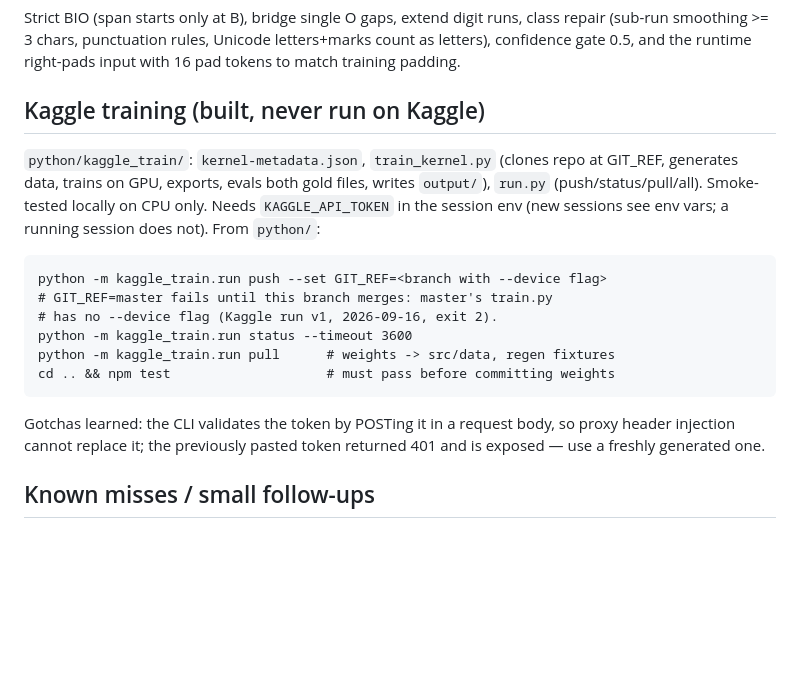
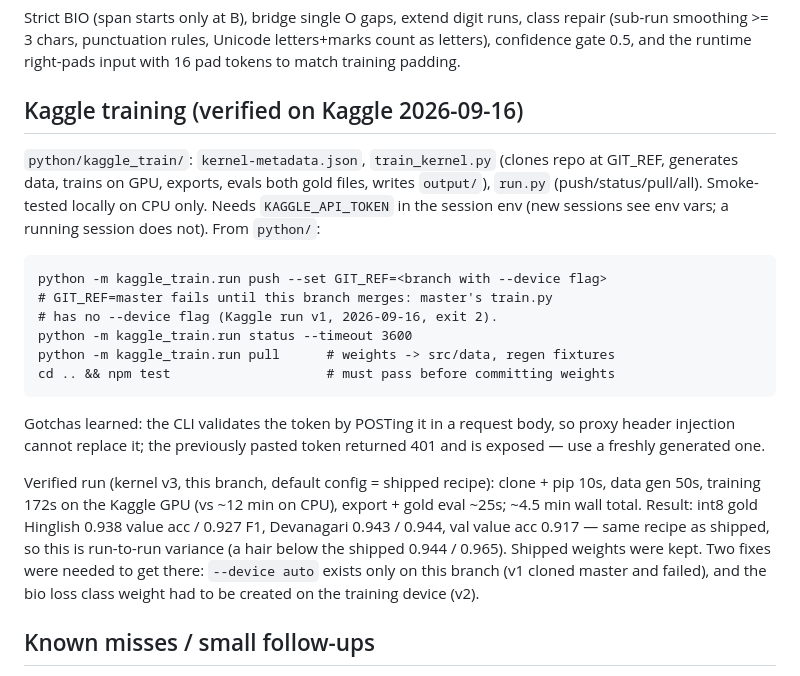
Before and after one commit to athrvk/gpu-sankhya, a Markdown page: HANDOFF.md, the part around the change. Rendered like a GitHub page; blank space fills up the shorter version.

Commit message:
HANDOFF: record verified Kaggle GPU run and its metrics

```diff
--- a/HANDOFF.md
+++ b/HANDOFF.md
@@ -41,7 +41,7 @@ runs, class repair (sub-run smoothing >= 3 chars, punctuation rules,
 Unicode letters+marks count as letters), confidence gate 0.5, and the
 runtime right-pads input with 16 pad tokens to match training padding.
 
-## Kaggle training (built, never run on Kaggle)
+## Kaggle training (verified on Kaggle 2026-09-16)
 
 `python/kaggle_train/`: `kernel-metadata.json`, `train_kernel.py`
 (clones repo at GIT_REF, generates data, trains on GPU, exports, evals
@@ -61,6 +61,16 @@ Gotchas learned: the CLI validates the token by POSTing it in a request
 body, so proxy header injection cannot replace it; the previously
 pasted token returned 401 and is exposed — use a freshly generated one.
 
+Verified run (kernel v3, this branch, default config = shipped recipe):
+clone + pip 10s, data gen 50s, training 172s on the Kaggle GPU (vs ~12
+min on CPU), export + gold eval ~25s; ~4.5 min wall total. Result:
+int8 gold Hinglish 0.938 value acc / 0.927 F1, Devanagari 0.943 /
+0.944, val value acc 0.917 — same recipe as shipped, so this is
+run-to-run variance (a hair below the shipped 0.944 / 0.965). Shipped
+weights were kept. Two fixes were needed to get there: `--device auto`
+exists only on this branch (v1 cloned master and failed), and the bio
+loss class weight had to be created on the training device (v2).
+
 ## Known misses / small follow-ups
 
 - Hinglish: `croer` (typo), `do lakh's` (apostrophe), long ranges like
```
